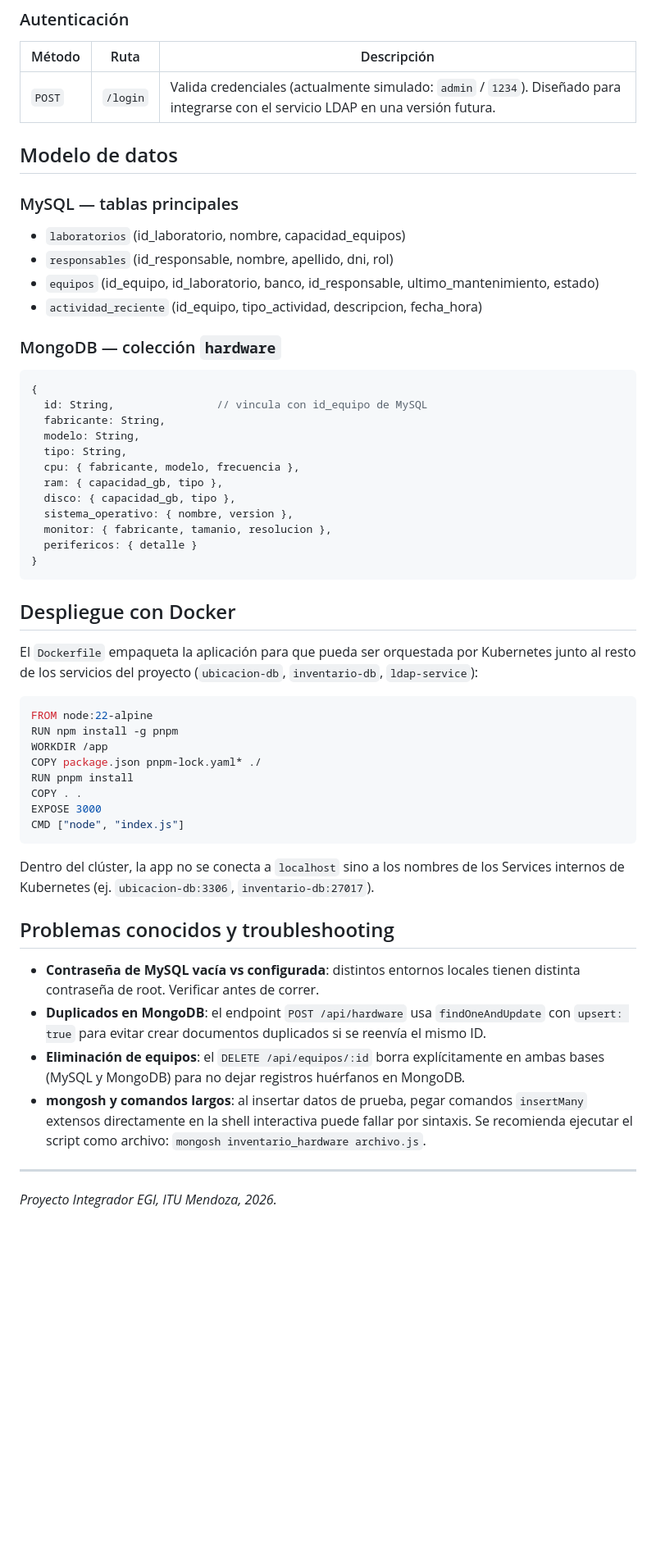
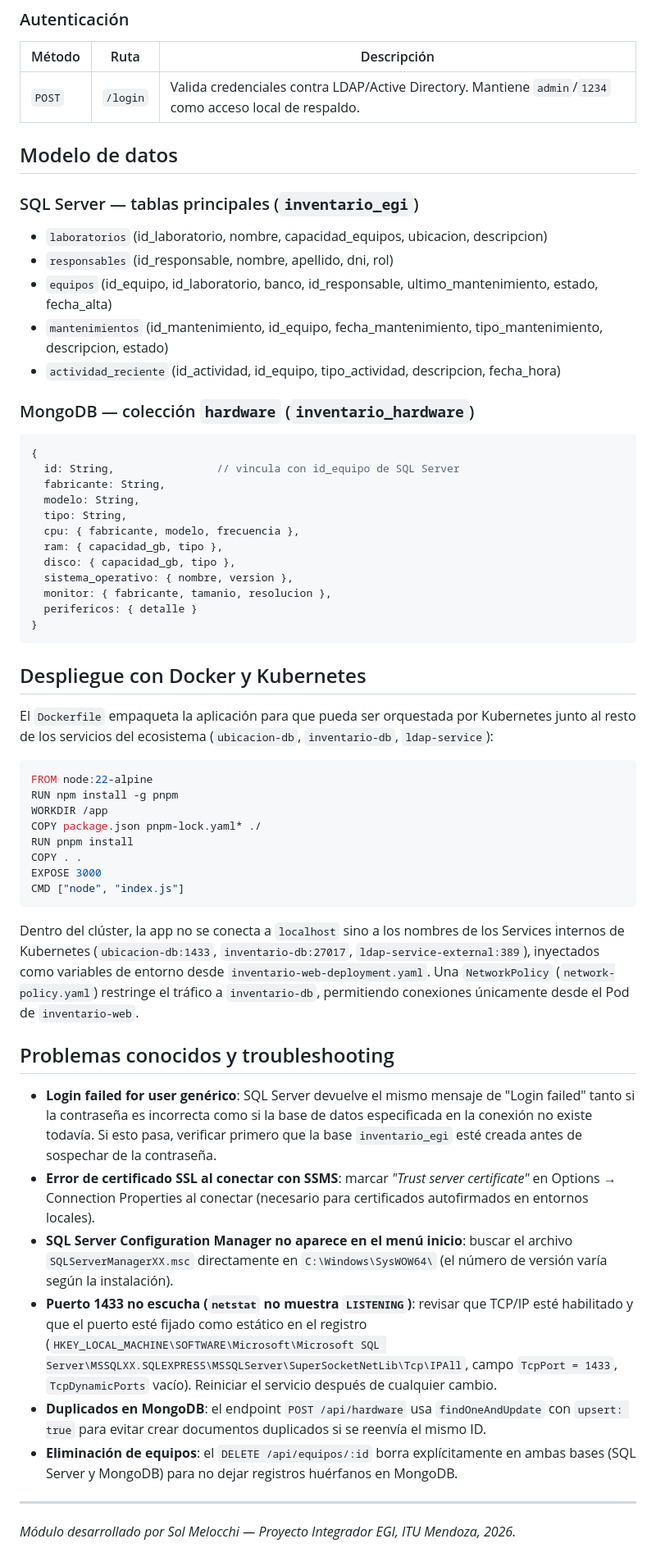
Before and after one commit to carlamndz/InventarioITU, a Markdown page: README.md, the part around one of its changes. Shown at 82% size. GitHub-like rendering; blank space fills up the shorter version.

````diff
--- a/README.md
+++ b/README.md
@@ -154,21 +192,23 @@ Todas las rutas devuelven JSON. En caso de error, el formato de respuesta es `{
 
 | Método | Ruta | Descripción |
 |---|---|---|
-| `POST` | `/login` | Valida credenciales (actualmente simulado: `admin` / `1234`). Diseñado para integrarse con el servicio LDAP en una versión futura. |
+| `POST` | `/login` | Valida credenciales contra LDAP/Active Directory. Mantiene `admin`/`1234` como acceso local de respaldo. |
 
 ## Modelo de datos
 
-### MySQL — tablas principales
+### SQL Server — tablas principales (`inventario_egi`)
 
-- `laboratorios` (id_laboratorio, nombre, capacidad_equipos)
+- `laboratorios` (id_laboratorio, nombre, capacidad_equipos, ubicacion, descripcion)
 - `responsables` (id_responsable, nombre, apellido, dni, rol)
-- `equipos` (id_equipo, id_laboratorio, banco, id_responsable, ultimo_mantenimiento, estado)
-- `actividad_reciente` (id_equipo, tipo_actividad, descripcion, fecha_hora)
-### MongoDB — colección `hardware`
+- `equipos` (id_equipo, id_laboratorio, banco, id_responsable, ultimo_mantenimiento, estado, fecha_alta)
+- `mantenimientos` (id_mantenimiento, id_equipo, fecha_mantenimiento, tipo_mantenimiento, descripcion, estado)
+- `actividad_reciente` (id_actividad, id_equipo, tipo_actividad, descripcion, fecha_hora)
+
+### MongoDB — colección `hardware` (`inventario_hardware`)
 
 ```javascript
 {
-  id: String,                // vincula con id_equipo de MySQL
+  id: String,                // vincula con id_equipo de SQL Server
   fabricante: String,
   modelo: String,
   tipo: String,
@@ -181,9 +221,9 @@ Todas las rutas devuelven JSON. En caso de error, el formato de respuesta es `{
 }
 ```
 
-## Despliegue con Docker
+## Despliegue con Docker y Kubernetes
 
-El `Dockerfile` empaqueta la aplicación para que pueda ser orquestada por Kubernetes junto al resto de los servicios del proyecto (`ubicacion-db`, `inventario-db`, `ldap-service`):
+El `Dockerfile` empaqueta la aplicación para que pueda ser orquestada por Kubernetes junto al resto de los servicios del ecosistema (`ubicacion-db`, `inventario-db`, `ldap-service`):
 
 ```dockerfile
 FROM node:22-alpine
@@ -196,14 +236,17 @@ EXPOSE 3000
 CMD ["node", "index.js"]
 ```
 
-Dentro del clúster, la app no se conecta a `localhost` sino a los nombres de los Services internos de Kubernetes (ej. `ubicacion-db:3306`, `inventario-db:27017`).
+Dentro del clúster, la app no se conecta a `localhost` sino a los nombres de los Services internos de Kubernetes (`ubicacion-db:1433`, `inventario-db:27017`, `ldap-service-external:389`), inyectados como variables de entorno desde `inventario-web-deployment.yaml`. Una `NetworkPolicy` (`network-policy.yaml`) restringe el tráfico a `inventario-db`, permitiendo conexiones únicamente desde el Pod de `inventario-web`.
 
 ## Problemas conocidos y troubleshooting
 
-- **Contraseña de MySQL vacía vs configurada**: distintos entornos locales tienen distinta contraseña de root. Verificar antes de correr.
+- **Login failed for user genérico**: SQL Server devuelve el mismo mensaje de "Login failed" tanto si la contraseña es incorrecta como si la base de datos especificada en la conexión no existe todavía. Si esto pasa, verificar primero que la base `inventario_egi` esté creada antes de sospechar de la contraseña.
+- **Error de certificado SSL al conectar con SSMS**: marcar *"Trust server certificate"* en Options → Connection Properties al conectar (necesario para certificados autofirmados en entornos locales).
+- **SQL Server Configuration Manager no aparece en el menú inicio**: buscar el archivo `SQLServerManagerXX.msc` directamente en `C:\Windows\SysWOW64\` (el número de versión varía según la instalación).
+- **Puerto 1433 no escucha (`netstat` no muestra `LISTENING`)**: revisar que TCP/IP esté habilitado y que el puerto esté fijado como estático en el registro (`HKEY_LOCAL_MACHINE\SOFTWARE\Microsoft\Microsoft SQL Server\MSSQLXX.SQLEXPRESS\MSSQLServer\SuperSocketNetLib\Tcp\IPAll`, campo `TcpPort = 1433`, `TcpDynamicPorts` vacío). Reiniciar el servicio después de cualquier cambio.
 - **Duplicados en MongoDB**: el endpoint `POST /api/hardware` usa `findOneAndUpdate` con `upsert: true` para evitar crear documentos duplicados si se reenvía el mismo ID.
-- **Eliminación de equipos**: el `DELETE /api/equipos/:id` borra explícitamente en ambas bases (MySQL y MongoDB) para no dejar registros huérfanos en MongoDB.
-- **mongosh y comandos largos**: al insertar datos de prueba, pegar comandos `insertMany` extensos directamente en la shell interactiva puede fallar por sintaxis. Se recomienda ejecutar el script como archivo: `mongosh inventario_hardware archivo.js`.
+- **Eliminación de equipos**: el `DELETE /api/equipos/:id` borra explícitamente en ambas bases (SQL Server y MongoDB) para no dejar registros huérfanos en MongoDB.
+
 ---
 
-*Proyecto Integrador EGI, ITU Mendoza, 2026.*
+*Módulo desarrollado por Sol Melocchi — Proyecto Integrador EGI, ITU Mendoza, 2026.*
````
Also changed, not shown: other parts of README.md (+79 -41 lines).
